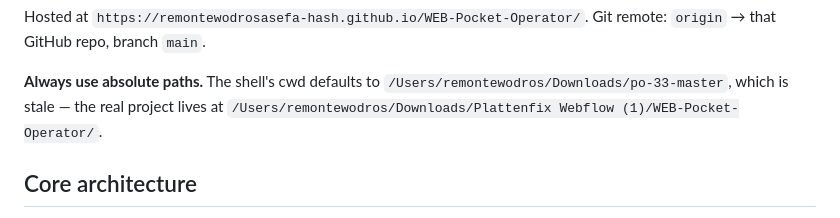
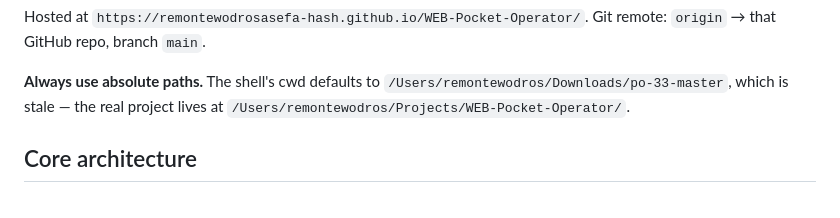
Before and after one commit to remontewodrosasefa-hash/WEB-Pocket-Operator, a Markdown page: CLAUDE.md, the part around the change. Rendered like a GitHub page.

Commit message:
Update project path in CLAUDE.md after moving repo to ~/Projects
Repo moved from Downloads/Plattenfix Webflow (1)/WEB-Pocket-Operator to
~/Projects/WEB-Pocket-Operator; git history preserved via plain mv.

Co-Authored-By: Claude Sonnet 5 <noreply@anthropic.com>

```diff
--- a/CLAUDE.md
+++ b/CLAUDE.md
@@ -18,7 +18,7 @@ Git remote: `origin` → that GitHub repo, branch `main`.
 **Always use absolute paths.** The shell's cwd defaults to
 `/Users/remontewodros/Downloads/po-33-master`, which is stale — the real
 project lives at
-`/Users/remontewodros/Downloads/Plattenfix Webflow (1)/WEB-Pocket-Operator/`.
+`/Users/remontewodros/Projects/WEB-Pocket-Operator/`.
 
 ## Core architecture
 
```
